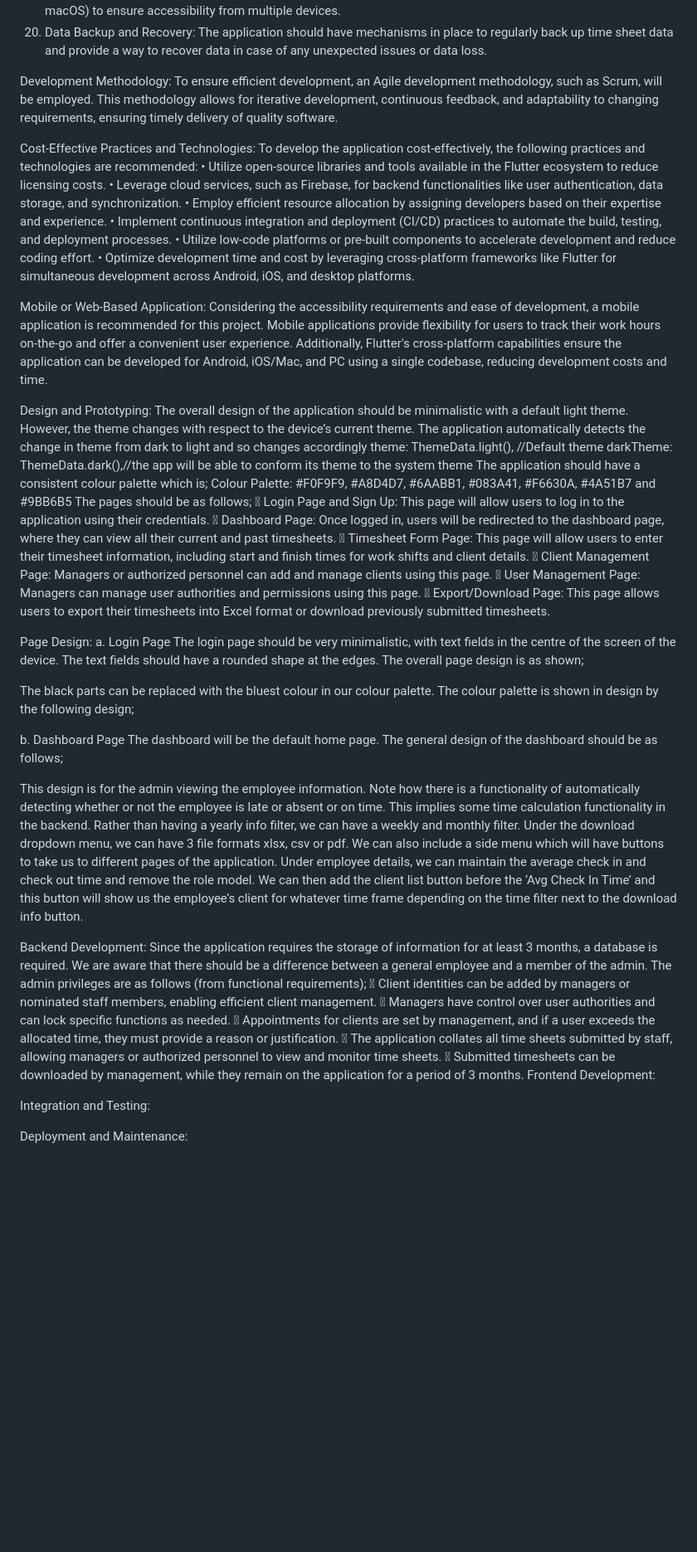
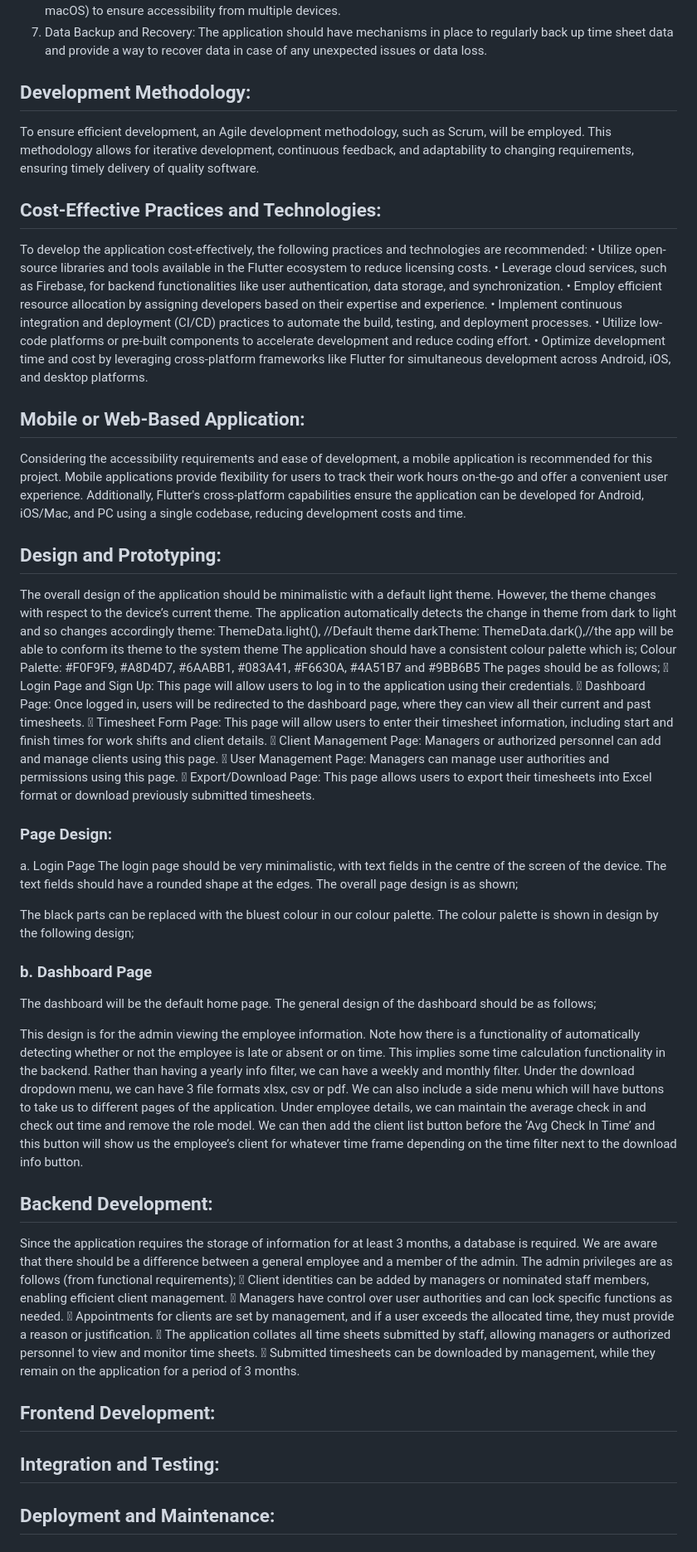
Before and after one commit to ndourc/timesheet_app, a Markdown page: README.md, the part around one of its changes. Shown at 83% size. GitHub-like rendering; blank space fills up the shorter version.

```diff
--- a/README.md
+++ b/README.md
@@ -59,10 +59,10 @@ Non-Functional Requirements:
 6.	Compatibility: The application should be compatible with different operating systems (Android, iOS, Windows, macOS) to ensure accessibility from multiple devices.
 7.	Data Backup and Recovery: The application should have mechanisms in place to regularly back up time sheet data and provide a way to recover data in case of any unexpected issues or data loss.
 
-Development Methodology:
+## Development Methodology:
 To ensure efficient development, an Agile development methodology, such as Scrum, will be employed. This methodology allows for iterative development, continuous feedback, and adaptability to changing requirements, ensuring timely delivery of quality software.
 
-Cost-Effective Practices and Technologies:
+## Cost-Effective Practices and Technologies:
 To develop the application cost-effectively, the following practices and technologies are recommended:
 •	Utilize open-source libraries and tools available in the Flutter ecosystem to reduce licensing costs.
 •	Leverage cloud services, such as Firebase, for backend functionalities like user authentication, data storage, and synchronization.
@@ -71,10 +71,10 @@ To develop the application cost-effectively, the following practices and technol
 •	Utilize low-code platforms or pre-built components to accelerate development and reduce coding effort.
 •	Optimize development time and cost by leveraging cross-platform frameworks like Flutter for simultaneous development across Android, iOS, and desktop platforms.
 
-Mobile or Web-Based Application:
+## Mobile or Web-Based Application:
 Considering the accessibility requirements and ease of development, a mobile application is recommended for this project. Mobile applications provide flexibility for users to track their work hours on-the-go and offer a convenient user experience. Additionally, Flutter's cross-platform capabilities ensure the application can be developed for Android, iOS/Mac, and PC using a single codebase, reducing development costs and time.
 
-Design and Prototyping:
+## Design and Prototyping:
 The overall design of the application should be minimalistic with a default light theme. However, the theme changes with respect to the device’s current theme. The application automatically detects the change in theme from dark to light and so changes accordingly theme: ThemeData.light(), //Default theme
 darkTheme: ThemeData.dark(),//the app will be able to conform its theme to the system theme
 The application should have a consistent colour palette which is;
@@ -87,26 +87,27 @@ The pages should be as follows;
 	User Management Page: Managers can manage user authorities and permissions using this page.
 	Export/Download Page: This page allows users to export their timesheets into Excel format or download previously submitted timesheets.
 
-Page Design:
+### Page Design:
 a.	Login Page
 The login page should be very minimalistic, with text fields in the centre of the screen of the device. The text fields should have a rounded shape at the edges. The overall page design is as shown;
 
 The black parts can be replaced with the bluest colour in our colour palette. The colour palette is shown in design by the following design;
 
-b.	Dashboard Page
+### b.	Dashboard Page
 The dashboard will be the default home page. The general design of the dashboard should be as follows;
 
 This design is for the admin viewing the employee information. Note how there is a functionality of automatically detecting whether or not the employee is late or absent or on time. This implies some time calculation functionality in the backend. Rather than having a yearly info filter, we can have a weekly and monthly filter. Under the download dropdown menu, we can have 3 file formats xlsx, csv or pdf. We can also include a side menu which will have buttons to take us to different pages of the application. Under employee details, we can maintain the average check in and check out time and remove the role model. We can then add the client list button before the ‘Avg Check In Time’ and this button will show us the employee’s client for whatever time frame depending on the time filter next to the download info button.
 
-Backend Development:
+## Backend Development:
 Since the application requires the storage of information for at least 3 months, a database is required. We are aware that there should be a difference between a general employee and a member of the admin. The admin privileges are as follows (from functional requirements);
 	Client identities can be added by managers or nominated staff members, enabling efficient client management.
 	Managers have control over user authorities and can lock specific functions as needed.
 	Appointments for clients are set by management, and if a user exceeds the allocated time, they must provide a reason or justification.
 	The application collates all time sheets submitted by staff, allowing managers or authorized personnel to view and monitor time sheets.
 	Submitted timesheets can be downloaded by management, while they remain on the application for a period of 3 months.
-Frontend Development:
 
-Integration and Testing:
+## Frontend Development:
 
-Deployment and Maintenance:
+## Integration and Testing:
+
+## Deployment and Maintenance:
```
Also changed, not shown: other parts of README.md (+4 -4 lines).
